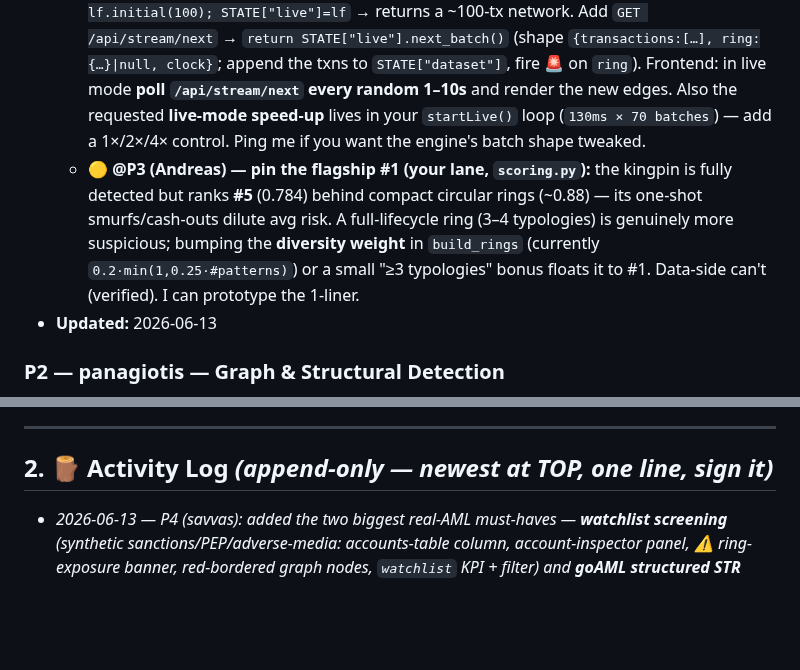
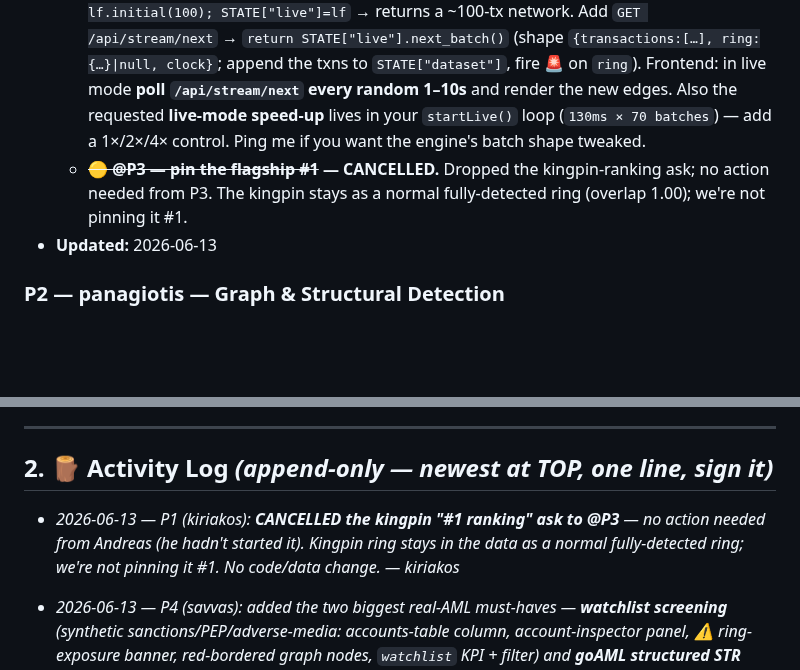
Before and after one commit to AntreasCh/KKKCP, a Markdown page: TASKS.md, 2 parts joined by grey strips. Rendered like a GitHub page; blank space fills up the shorter version.

Commit message:
sync: cancel kingpin #1-ranking ask to P3 (no action needed)
Co-Authored-By: Claude Opus 4.8 <noreply@anthropic.com>

```diff
--- a/TASKS.md
+++ b/TASKS.md
@@ -22,7 +22,7 @@ Status legend: 🔲 not started · 🟡 in progress · 🔵 in review · ✅ don
 - **Blockers:** —
 - **Notes for the team:** `schemas.py` frozen. Recap of P1 adds: flagship **kingpin** ring (full lifecycle, fully detected), **dynamic decoys** (random count+kinds per seed), and now the **LiveFeed** engine.
   - **🔴 @P4 (savvas) — wire the live stream (your lane: `api/main.py` + `frontend/`):** engine is ready — `from backend.data.generator import LiveFeed`. Suggested wiring: on live-Generate, `lf = LiveFeed(seed=random); STATE["dataset"],STATE["labels"] = lf.initial(100); STATE["live"]=lf` → returns a ~100-tx network. Add `GET /api/stream/next` → `return STATE["live"].next_batch()` (shape `{transactions:[…], ring:{…}|null, clock}`; append the txns to `STATE["dataset"]`, fire 🚨 on `ring`). Frontend: in live mode **poll `/api/stream/next` every random 1–10s** and render the new edges. Also the requested **live-mode speed-up** lives in your `startLive()` loop (`130ms × 70 batches`) — add a 1×/2×/4× control. Ping me if you want the engine's batch shape tweaked.
-  - **🟡 @P3 (Andreas) — pin the flagship #1 (your lane, `scoring.py`):** the kingpin is fully detected but ranks **#5** (0.784) behind compact circular rings (~0.88) — its one-shot smurfs/cash-outs dilute avg risk. A full-lifecycle ring (3–4 typologies) is genuinely more suspicious; bumping the **diversity weight** in `build_rings` (currently `0.2·min(1,0.25·#patterns)`) or a small "≥3 typologies" bonus floats it to #1. Data-side can't (verified). I can prototype the 1-liner.
+  - **~~🟡 @P3 — pin the flagship #1~~ — CANCELLED.** Dropped the kingpin-ranking ask; no action needed from P3. The kingpin stays as a normal fully-detected ring (overlap 1.00); we're not pinning it #1.
 - **Updated:** 2026-06-13
 
 ### P2 — panagiotis — Graph & Structural Detection
@@ -64,6 +64,7 @@ Status legend: 🔲 not started · 🟡 in progress · 🔵 in review · ✅ don
 
 ## 2. 🪵 Activity Log  *(append-only — newest at TOP, one line, sign it)*
 
+- _2026-06-13 — P1 (kiriakos): **CANCELLED the kingpin "#1 ranking" ask to @P3** — no action needed from Andreas (he hadn't started it). Kingpin ring stays in the data as a normal fully-detected ring; we're not pinning it #1. No code/data change. — kiriakos_
 - _2026-06-13 — P4 (savvas): added the two biggest real-AML must-haves — **watchlist screening** (synthetic sanctions/PEP/adverse-media: accounts-table column, account-inspector panel, ⚠ ring-exposure banner, red-bordered graph nodes, `watchlist` KPI + filter) and **goAML structured STR export** (`GET /api/rings/{id}/goaml` → downloadable XML). **Removed the threshold sandbox** + its `/api/eval/curve` endpoint (unnecessary, per review). Also QC: showRing 404 guard + destroy old graph network (leak). All additive; §8 stable. — savvas_
 - _2026-06-13 — P1 (kiriakos): added a **`LiveFeed` streaming engine** (`backend/data/generator.py`) for live-mode demo — `initial(~100 tx)` + `next_batch()` emits new txns over a virtual clock (legit + ~25% a fresh laundering burst, returns the new ring for alerts). Additive, deterministic, schema-valid; committed fixture/pipeline untouched, **11/11 green**. 🔴 @P4: wire `LiveFeed` behind a `GET /api/stream/next` endpoint + poll it every random 1–10s in live mode + the replay speed-up (details in my §1 block). — kiriakos_
 - _2026-06-13 — P1 (kiriakos): added a flagship **kingpin** ring (full lifecycle: structuring+fan_in → 2 pass-through layering hops → fan_out w/ relay kickback, merges to ONE detected ring, overlap 1.00) + made **decoys dynamic** (random count 5–12 & kinds per seed, so every Generate click stresses precision differently). Committed fixture now 16 rings; **ring-recall 1.0, FP-rings 0, precision 1.0, recall 0.78, 11/11 green**. 🟡 @P3: kingpin ranks #5 (0.784) under the current ring score; a small **pattern-diversity/lifecycle bonus** in `build_rings` would pin the flagship #1 (defensible AML logic; data-side can't). — kiriakos_
```
